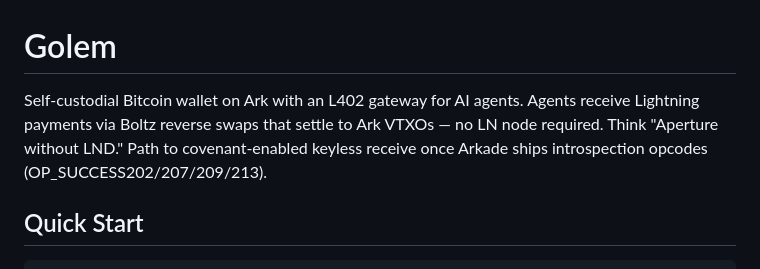
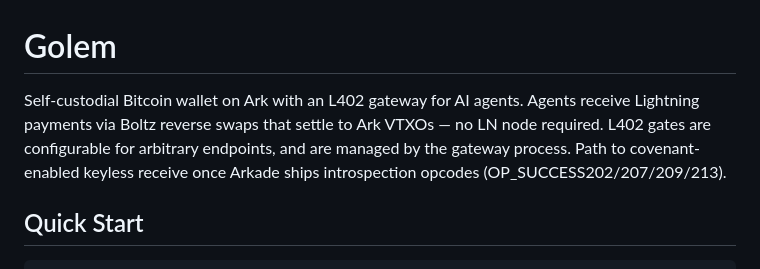
Before and after one commit to ryanthegentry/golem, a Markdown page: README.md, the part around the change. GitHub-like rendering.

```diff
--- a/README.md
+++ b/README.md
@@ -1,6 +1,6 @@
 # Golem
 
-Self-custodial Bitcoin wallet on Ark with an L402 gateway for AI agents. Agents receive Lightning payments via Boltz reverse swaps that settle to Ark VTXOs — no LN node required. Think "Aperture without LND." Path to covenant-enabled keyless receive once Arkade ships introspection opcodes (OP_SUCCESS202/207/209/213).
+Self-custodial Bitcoin wallet on Ark with an L402 gateway for AI agents. Agents receive Lightning payments via Boltz reverse swaps that settle to Ark VTXOs — no LN node required. L402 gates are configurable for arbitrary endpoints, and are managed by the gateway process. Path to covenant-enabled keyless receive once Arkade ships introspection opcodes (OP_SUCCESS202/207/209/213).
 
 ## Quick Start
 
```
